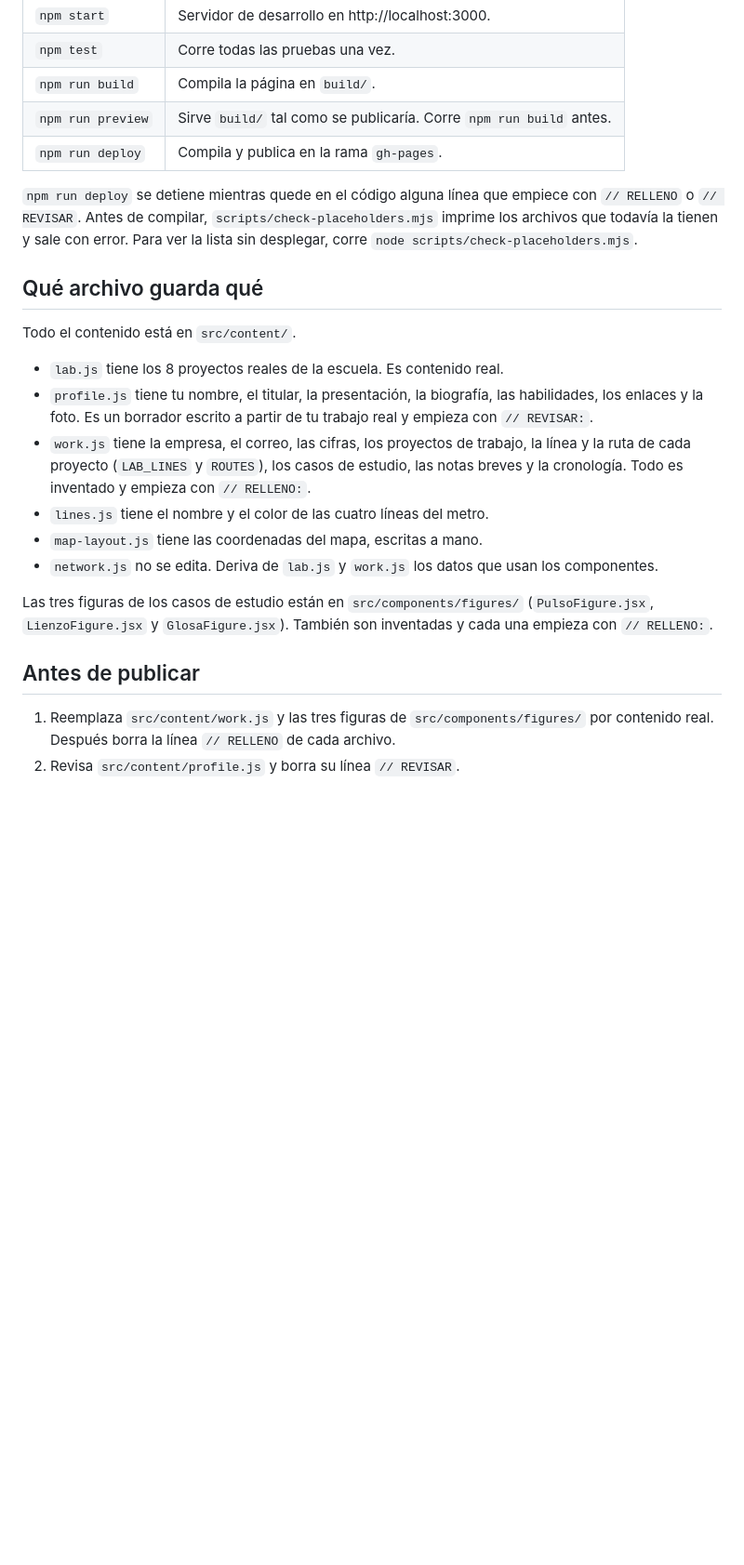
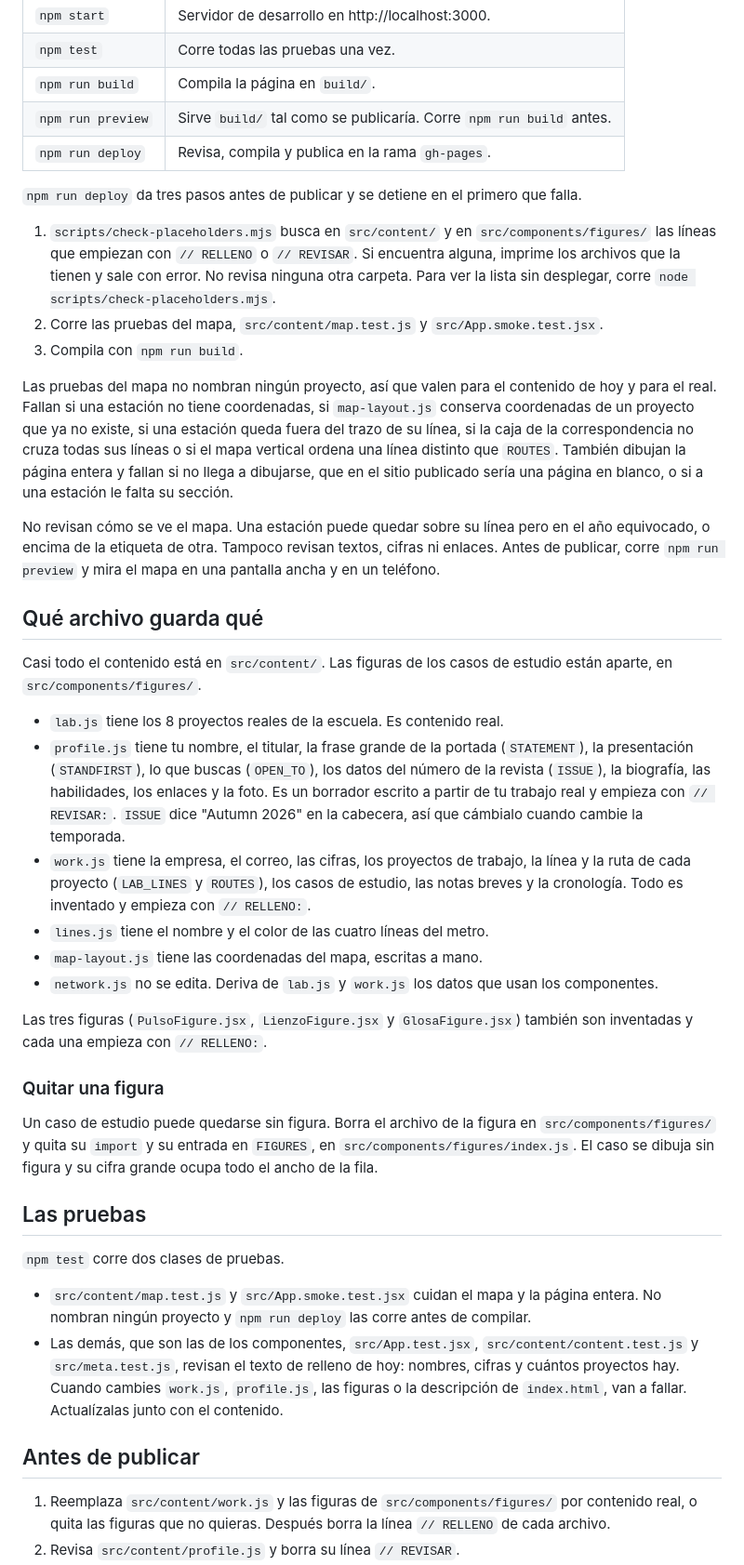
Before and after one commit to BubuDavid/BubuDavid.github.io, a Markdown page: bubudavid/README.md, the part around one of its changes. Shown at 93% size. GitHub-like rendering; blank space fills up the shorter version.

```diff
--- a/bubudavid/README.md
+++ b/bubudavid/README.md
@@ -14,24 +14,43 @@ Corre todo desde esta carpeta (`bubudavid/`).
 | `npm test` | Corre todas las pruebas una vez. |
 | `npm run build` | Compila la página en `build/`. |
 | `npm run preview` | Sirve `build/` tal como se publicaría. Corre `npm run build` antes. |
-| `npm run deploy` | Compila y publica en la rama `gh-pages`. |
+| `npm run deploy` | Revisa, compila y publica en la rama `gh-pages`. |
 
-`npm run deploy` se detiene mientras quede en el código alguna línea que empiece con `// RELLENO` o `// REVISAR`. Antes de compilar, `scripts/check-placeholders.mjs` imprime los archivos que todavía la tienen y sale con error. Para ver la lista sin desplegar, corre `node scripts/check-placeholders.mjs`.
+`npm run deploy` da tres pasos antes de publicar y se detiene en el primero que falla.
+
+1. `scripts/check-placeholders.mjs` busca en `src/content/` y en `src/components/figures/` las líneas que empiezan con `// RELLENO` o `// REVISAR`. Si encuentra alguna, imprime los archivos que la tienen y sale con error. No revisa ninguna otra carpeta. Para ver la lista sin desplegar, corre `node scripts/check-placeholders.mjs`.
+2. Corre las pruebas del mapa, `src/content/map.test.js` y `src/App.smoke.test.jsx`.
+3. Compila con `npm run build`.
+
+Las pruebas del mapa no nombran ningún proyecto, así que valen para el contenido de hoy y para el real. Fallan si una estación no tiene coordenadas, si `map-layout.js` conserva coordenadas de un proyecto que ya no existe, si una estación queda fuera del trazo de su línea, si la caja de la correspondencia no cruza todas sus líneas o si el mapa vertical ordena una línea distinto que `ROUTES`. También dibujan la página entera y fallan si no llega a dibujarse, que en el sitio publicado sería una página en blanco, o si a una estación le falta su sección.
+
+No revisan cómo se ve el mapa. Una estación puede quedar sobre su línea pero en el año equivocado, o encima de la etiqueta de otra. Tampoco revisan textos, cifras ni enlaces. Antes de publicar, corre `npm run preview` y mira el mapa en una pantalla ancha y en un teléfono.
 
 ## Qué archivo guarda qué
 
-Todo el contenido está en `src/content/`.
+Casi todo el contenido está en `src/content/`. Las figuras de los casos de estudio están aparte, en `src/components/figures/`.
 
 - `lab.js` tiene los 8 proyectos reales de la escuela. Es contenido real.
-- `profile.js` tiene tu nombre, el titular, la presentación, la biografía, las habilidades, los enlaces y la foto. Es un borrador escrito a partir de tu trabajo real y empieza con `// REVISAR:`.
+- `profile.js` tiene tu nombre, el titular, la frase grande de la portada (`STATEMENT`), la presentación (`STANDFIRST`), lo que buscas (`OPEN_TO`), los datos del número de la revista (`ISSUE`), la biografía, las habilidades, los enlaces y la foto. Es un borrador escrito a partir de tu trabajo real y empieza con `// REVISAR:`. `ISSUE` dice "Autumn 2026" en la cabecera, así que cámbialo cuando cambie la temporada.
 - `work.js` tiene la empresa, el correo, las cifras, los proyectos de trabajo, la línea y la ruta de cada proyecto (`LAB_LINES` y `ROUTES`), los casos de estudio, las notas breves y la cronología. Todo es inventado y empieza con `// RELLENO:`.
 - `lines.js` tiene el nombre y el color de las cuatro líneas del metro.
 - `map-layout.js` tiene las coordenadas del mapa, escritas a mano.
 - `network.js` no se edita. Deriva de `lab.js` y `work.js` los datos que usan los componentes.
 
-Las tres figuras de los casos de estudio están en `src/components/figures/` (`PulsoFigure.jsx`, `LienzoFigure.jsx` y `GlosaFigure.jsx`). También son inventadas y cada una empieza con `// RELLENO:`.
+Las tres figuras (`PulsoFigure.jsx`, `LienzoFigure.jsx` y `GlosaFigure.jsx`) también son inventadas y cada una empieza con `// RELLENO:`.
+
+### Quitar una figura
+
+Un caso de estudio puede quedarse sin figura. Borra el archivo de la figura en `src/components/figures/` y quita su `import` y su entrada en `FIGURES`, en `src/components/figures/index.js`. El caso se dibuja sin figura y su cifra grande ocupa todo el ancho de la fila.
+
+## Las pruebas
+
+`npm test` corre dos clases de pruebas.
+
+- `src/content/map.test.js` y `src/App.smoke.test.jsx` cuidan el mapa y la página entera. No nombran ningún proyecto y `npm run deploy` las corre antes de compilar.
+- Las demás, que son las de los componentes, `src/App.test.jsx`, `src/content/content.test.js` y `src/meta.test.js`, revisan el texto de relleno de hoy: nombres, cifras y cuántos proyectos hay. Cuando cambies `work.js`, `profile.js`, las figuras o la descripción de `index.html`, van a fallar. Actualízalas junto con el contenido.
 
 ## Antes de publicar
 
-1. Reemplaza `src/content/work.js` y las tres figuras de `src/components/figures/` por contenido real. Después borra la línea `// RELLENO` de cada archivo.
+1. Reemplaza `src/content/work.js` y las figuras de `src/components/figures/` por contenido real, o quita las figuras que no quieras. Después borra la línea `// RELLENO` de cada archivo.
 2. Revisa `src/content/profile.js` y borra su línea `// REVISAR`.
```
Also changed, not shown: other parts of bubudavid/README.md (+20 -6 lines).
